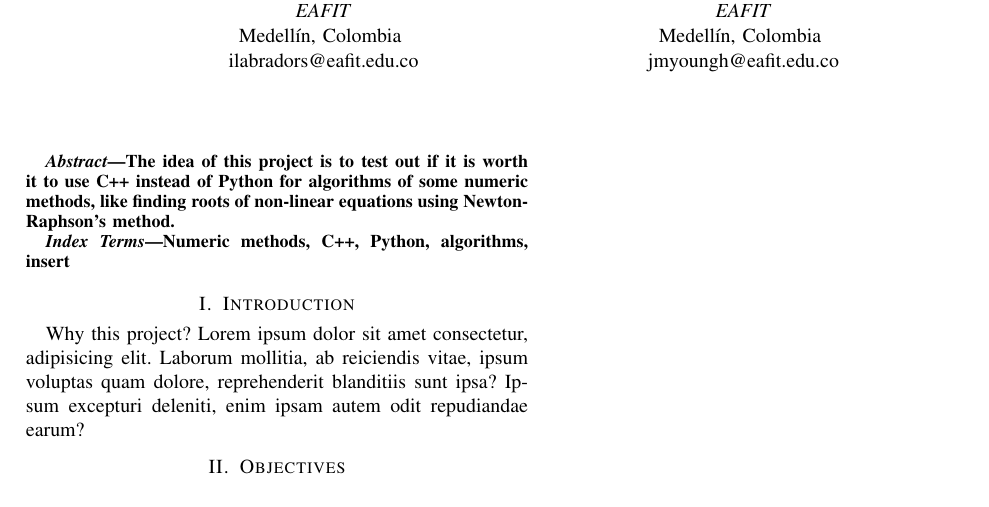
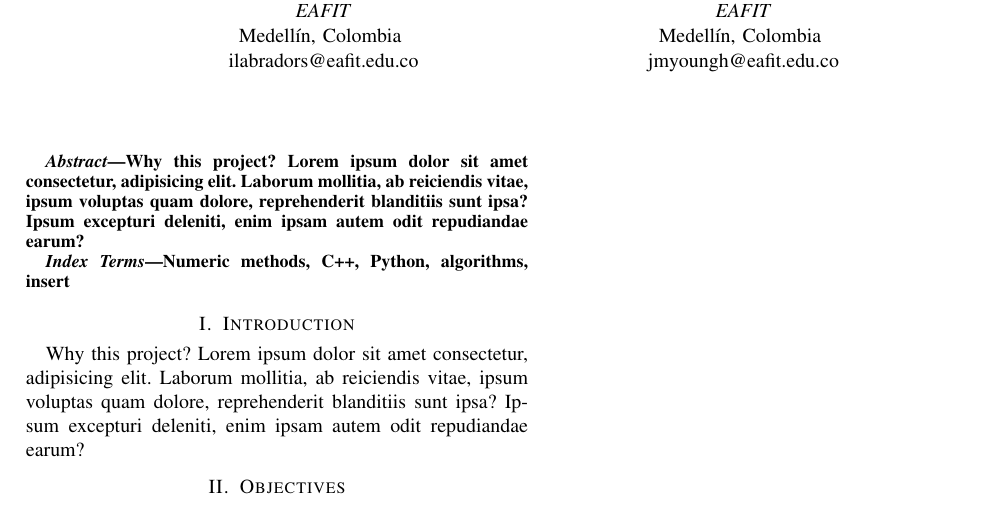
Before and after one commit to Youngermaster/Cost-performance-ratio-for-object-detection, a LaTeX paper (paper/paper.tex, which reads paper/sections/abstract.tex): part of the page, cut so that both start at the same text. The pictures show the PDF file paper/paper.pdf that the author committed with the source.

Commit message:
⚙️ Little adjustments in LaTex code

```diff
--- a/paper/sections/abstract.tex
+++ b/paper/sections/abstract.tex
@@ -1,5 +1,6 @@
 \begin{abstract}
-The idea of this project is to test out if it is worth it to use C++ instead of Python for
-algorithms of some numeric methods, like finding roots of non-linear equations using
-Newton-Raphson's method.
+Why this project? Lorem ipsum dolor sit amet consectetur, adipisicing elit.
+Laborum mollitia, ab reiciendis vitae, ipsum voluptas quam dolore, reprehenderit
+blanditiis sunt ipsa? Ipsum excepturi deleniti, enim ipsam autem odit
+repudiandae earum?
 \end{abstract}
```
Also changed, not shown: assignments/assignment_01/assignment_01.tex (+5 -5 lines), assignments/assignment_01/assignment_01.pdf, paper/paper.pdf.
